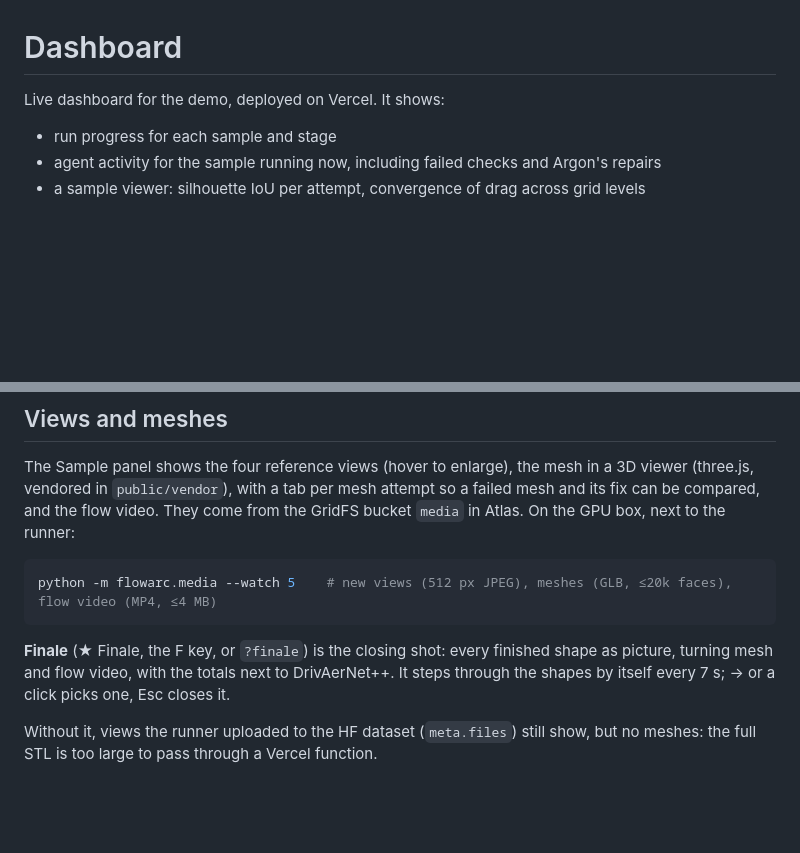
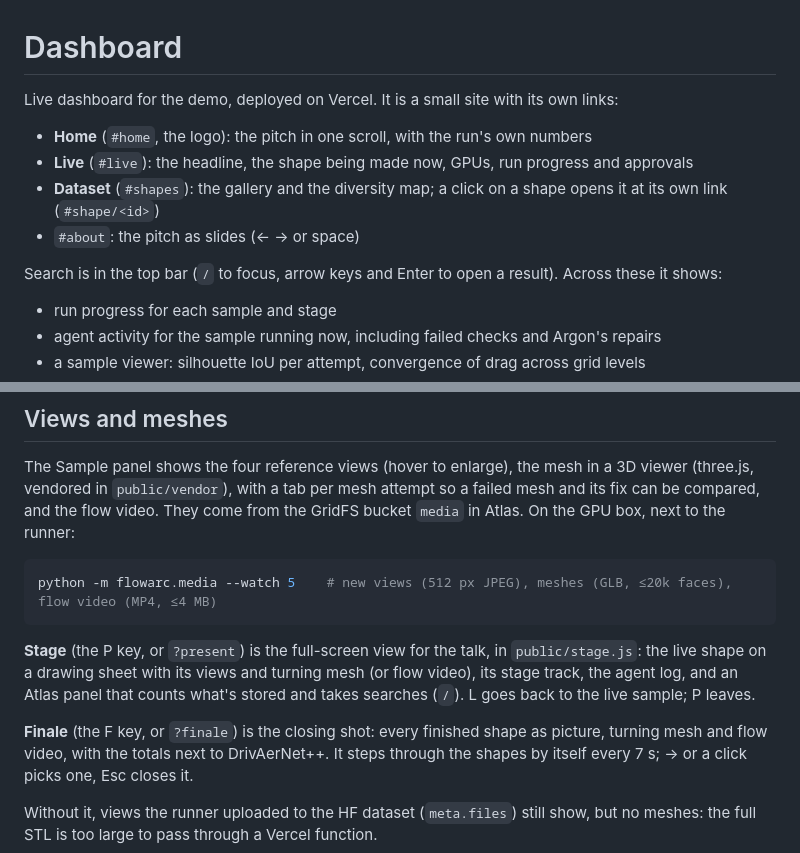
Before and after one commit to Hrrsmjd/flowarc, a Markdown page: web/README.md, 2 parts joined by grey strips. GitHub-like rendering; blank space fills up the shorter version.

Commit message:
docs(web): describe the pages, stage view and search
Co-Authored-By: Claude Opus 5.5 (1M context) <noreply@anthropic.com>
Claude-Session: https://claude.ai/code/session_012Ttksg6weuinLeJ9ETM2hv

````diff
--- a/web/README.md
+++ b/web/README.md
@@ -1,6 +1,13 @@
 # Dashboard
 
-Live dashboard for the demo, deployed on Vercel. It shows:
+Live dashboard for the demo, deployed on Vercel. It is a small site with its own links:
+
+- **Home** (`#home`, the logo): the pitch in one scroll, with the run's own numbers
+- **Live** (`#live`): the headline, the shape being made now, GPUs, run progress and approvals
+- **Dataset** (`#shapes`): the gallery and the diversity map; a click on a shape opens it at its own link (`#shape/<id>`)
+- `#about`: the pitch as slides (← → or space)
+
+Search is in the top bar (`/` to focus, arrow keys and Enter to open a result). Across these it shows:
 
 - run progress for each sample and stage
 - agent activity for the sample running now, including failed checks and Argon's repairs
@@ -74,7 +81,12 @@ the runner:
 python -m flowarc.media --watch 5    # new views (512 px JPEG), meshes (GLB, ≤20k faces), flow video (MP4, ≤4 MB)
 ```
 
-**Finale** (★ Finale, the F key, or `?finale`) is the closing shot: every finished shape as picture,
+**Stage** (the P key, or `?present`) is the full-screen view for the talk, in `public/stage.js`: the
+live shape on a drawing sheet with its views and turning mesh (or flow video), its stage track, the
+agent log, and an Atlas panel that counts what's stored and takes searches (`/`). L goes back to the
+live sample; P leaves.
+
+**Finale** (the F key, or `?finale`) is the closing shot: every finished shape as picture,
 turning mesh and flow video, with the totals next to DrivAerNet++. It steps through the shapes
 by itself every 7 s; → or a click picks one, Esc closes it.
 
````
